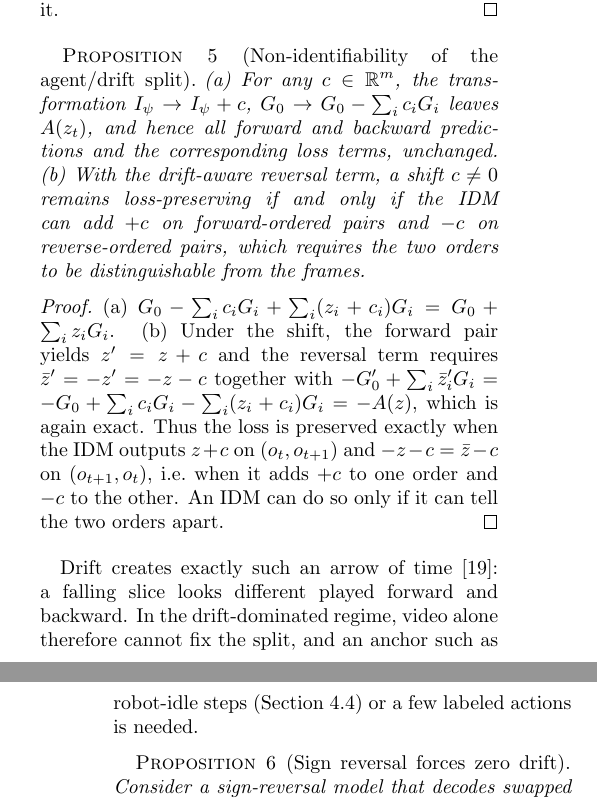
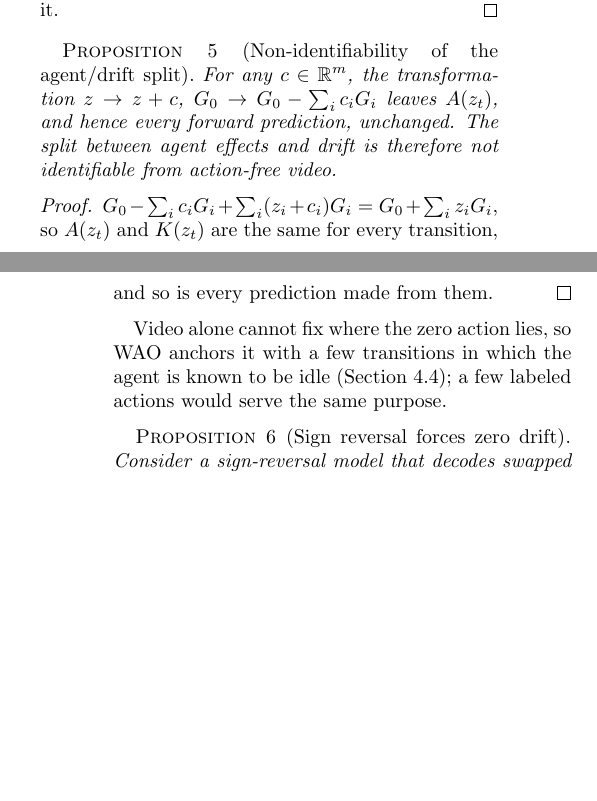
Before and after one commit to PatrickEmaase/WAO, a LaTeX document (paper/wao.tex): two parts of the columns of pages 6 and 7 of 18, joined at a grey line, cut so that both start at the same text, the shorter picture padded with empty space. Compiled offline with pdfLaTeX; a missing font is replaced by an installed copy or a similar font.

Commit message:
Retitle to Learning Reverse Actions from Video; add authors; align Proposition 5 with the conference papers; WAO README
Co-Authored-By: Claude Opus 5.5 <noreply@anthropic.com>

```diff
--- a/paper/wao.tex
+++ b/paper/wao.tex
@@ -332,17 +341,13 @@ Taking expectations over visited states, the first-order undo error relative to
 
 \begin{proposition}[Non-identifiability of the agent/drift split]
 \label{p:gauge}
-(a) For any $c\in\R^m$, the transformation $I_\psi\to I_\psi+c$, $G_0\to G_0-\sum_ic_iG_i$ leaves $A(z_t)$, and hence all forward and backward predictions and the corresponding loss terms, unchanged.
-(b) With the drift-aware reversal term, a shift $c\ne0$ remains loss-preserving if and only if the IDM can add $+c$ on forward-ordered pairs and $-c$ on reverse-ordered pairs, which requires the two orders to be distinguishable from the frames.
+For any $c\in\R^m$, the transformation $z\to z+c$, $G_0\to G_0-\sum_ic_iG_i$ leaves $A(z_t)$, and hence every forward prediction, unchanged.
+The split between agent effects and drift is therefore not identifiable from action-free video.
 \end{proposition}
 \begin{proof}
-(a) $G_0-\sum_ic_iG_i+\sum_i(z_i+c_i)G_i=G_0+\sum_iz_iG_i$.
-(b) Under the shift, the forward pair yields $z'=z+c$ and the reversal term requires $\zb'=-z'=-z-c$ together with $-G_0'+\sum_i\zb'_iG_i=-G_0+\sum_ic_iG_i-\sum_i(z_i+c_i)G_i=-A(z)$, which is again exact.
-Thus the loss is preserved exactly when the IDM outputs $z+c$ on $(o_t,o_{t+1})$ and $-z-c=\zb-c$ on $(o_{t+1},o_t)$, i.e.\ when it adds $+c$ to one order and $-c$ to the other.
-An IDM can do so only if it can tell the two orders apart.
+$G_0-\sum_ic_iG_i+\sum_i(z_i+c_i)G_i=G_0+\sum_iz_iG_i$, so $A(z_t)$ and $K(z_t)$ are the same for every transition, and so is every prediction made from them.
 \end{proof}
-Drift creates exactly such an arrow of time~\cite{wei2018arrow}: a falling slice looks different played forward and backward.
-In the drift-dominated regime, video alone therefore cannot fix the split, and an anchor such as robot-idle steps (Section~4.4) or a few labeled actions is needed.
+Video alone cannot fix where the zero action lies, so {\method} anchors it with a few transitions in which the agent is known to be idle (Section~4.4); a few labeled actions would serve the same purpose.
 
 \begin{proposition}[Sign reversal forces zero drift]
 \label{p:signrev}
```
Also changed, not shown: README.md, paper/p1-01.png (added), paper/wao.pdf, paper/wao.tex (23 more changed lines).
